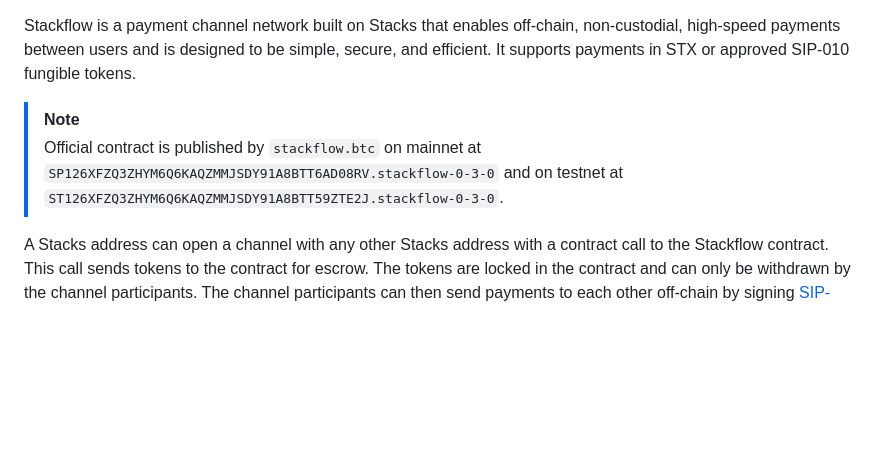
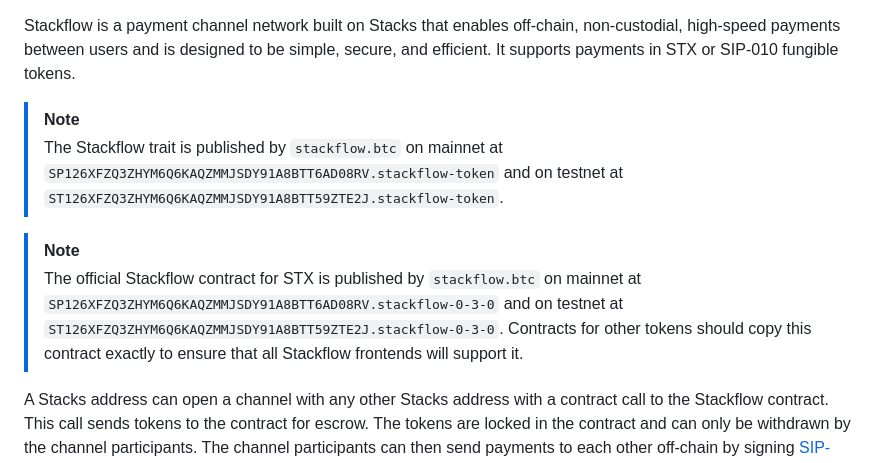
Before and after one commit to obycode/stackflow, a Markdown page: README.md, the part around the change. Drawn GitHub-style; blank space fills up the shorter version.

Commit message:
docs: update README

```diff
--- a/README.md
+++ b/README.md
@@ -1,12 +1,19 @@
 Stackflow is a payment channel network built on Stacks that enables off-chain,
 non-custodial, high-speed payments between users and is designed to be simple,
-secure, and efficient. It supports payments in STX or approved SIP-010 fungible
-tokens.
+secure, and efficient. It supports payments in STX or SIP-010 fungible tokens.
 
 > [!NOTE]
-> Official contract is published by `stackflow.btc` on mainnet at
+> The Stackflow trait is published by `stackflow.btc` on mainnet at
+> `SP126XFZQ3ZHYM6Q6KAQZMMJSDY91A8BTT6AD08RV.stackflow-token` and on testnet at
+> `ST126XFZQ3ZHYM6Q6KAQZMMJSDY91A8BTT59ZTE2J.stackflow-token`.
+
+> [!NOTE]
+> The official Stackflow contract for STX is published by
+> `stackflow.btc` on mainnet at
 > `SP126XFZQ3ZHYM6Q6KAQZMMJSDY91A8BTT6AD08RV.stackflow-0-3-0` and on testnet at
-> `ST126XFZQ3ZHYM6Q6KAQZMMJSDY91A8BTT59ZTE2J.stackflow-0-3-0`.
+> `ST126XFZQ3ZHYM6Q6KAQZMMJSDY91A8BTT59ZTE2J.stackflow-0-3-0`. Contracts for
+> other tokens should copy this contract exactly to ensure that all Stackflow
+> frontends will support it.
 
 A Stacks address can open a channel with any other Stacks address with a
 contract call to the Stackflow contract. This call sends tokens to the contract
```
